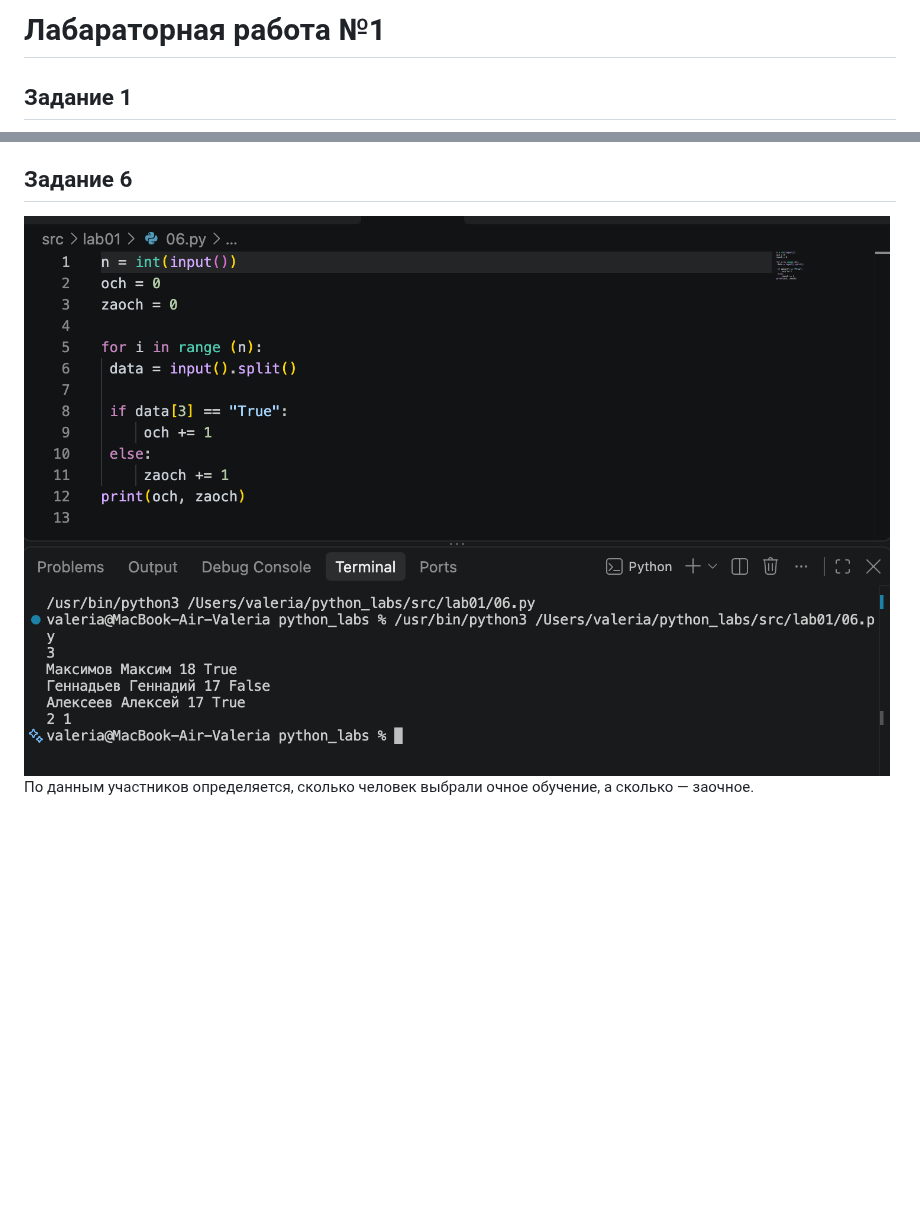
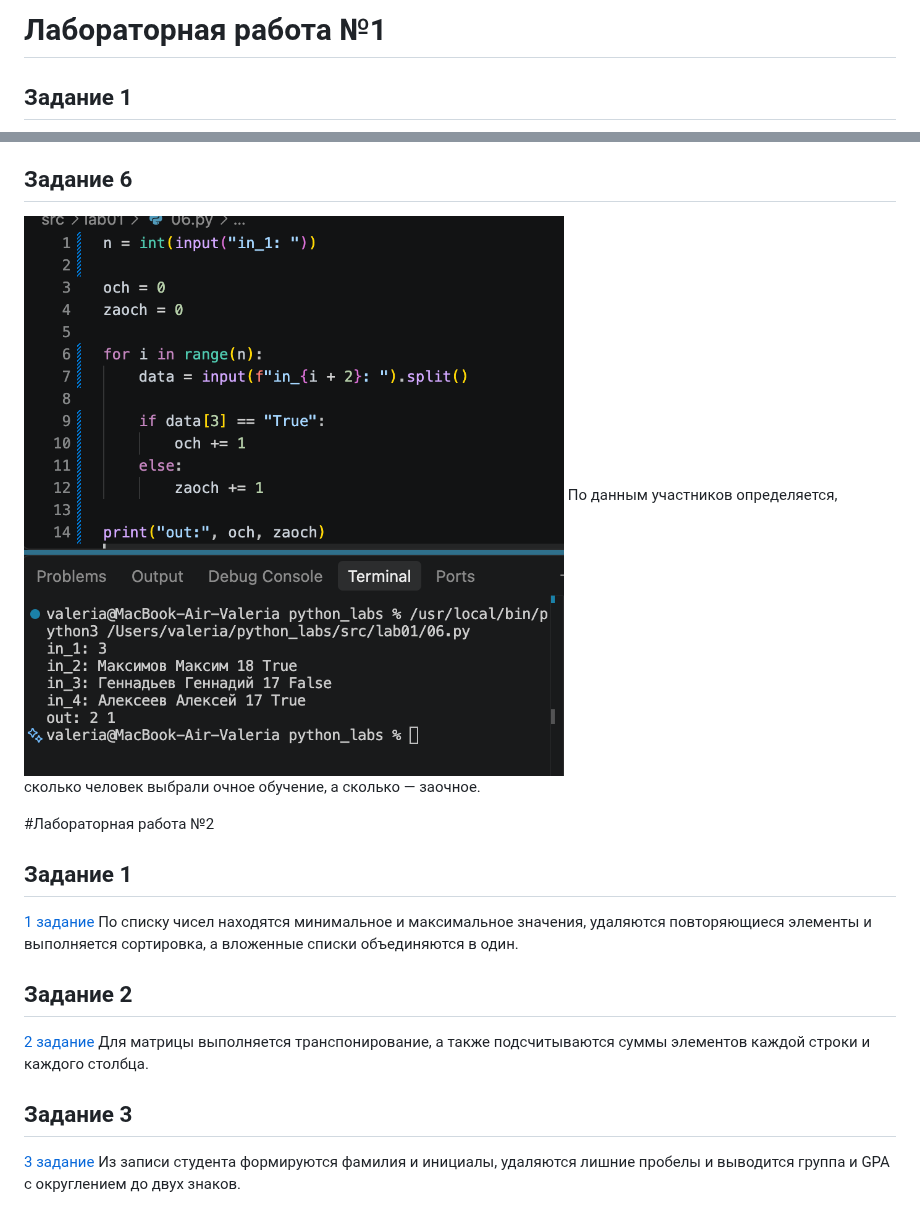
Before and after one commit to tarabrinav08/python_labs, a Markdown page: README.md, 2 parts joined by grey strips. Rendered like a GitHub page; pictures changed too: images/lab01/img06.png; blank space fills up the shorter version.

```diff
--- a/README.md
+++ b/README.md
@@ -1,4 +1,4 @@
-# Лабараторная работа №1
+# Лабораторная работа №1
 ## Задание 1
  ![1 задание](images/lab01/img01.png)
   Определяется возраст человека через один год на основе введённых имени и текущего возраста.
@@ -22,3 +22,19 @@
 ## Задание 6
  ![6 задание](images/lab01/img06.png)
  По данным участников определяется, сколько человек выбрали очное обучение, а сколько — заочное.
+
+
+#Лабораторная работа №2
+## Задание 1
+ [1 задание](images/lab02/arrays01.png)
+ По списку чисел находятся минимальное и максимальное значения, удаляются повторяющиеся элементы и выполняется сортировка, а вложенные списки объединяются в один.
+
+
+## Задание 2
+ [2 задание](images/lab02/matrix02.png)
+ Для матрицы выполняется транспонирование, а также подсчитываются суммы элементов каждой строки и каждого столбца.
+
+
+## Задание 3
+ [3 задание](images/lab02/tuples03.png)
+ Из записи студента формируются фамилия и инициалы, удаляются лишние пробелы и выводится группа и GPA с округлением до двух знаков.
```
Also changed, not shown: images/lab02/arrays01.png (added), images/lab02/matrix02.png (added), images/lab02/tuples03.png (added), 9 other files.
